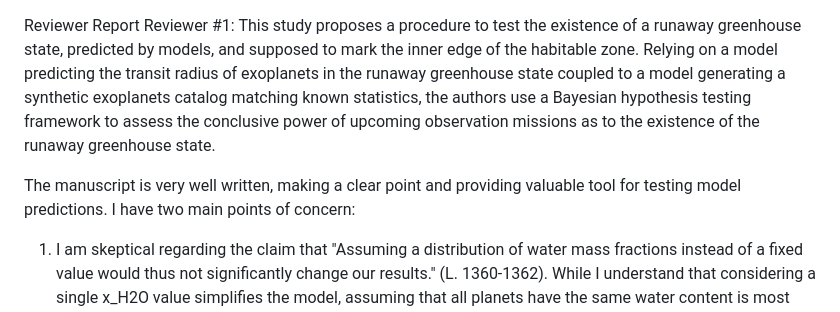
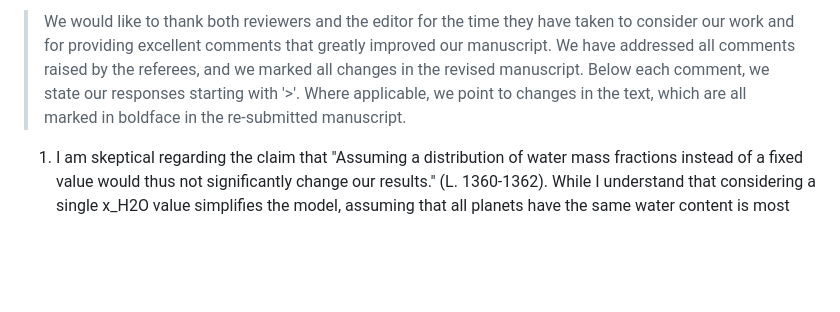
Before and after one commit to matiscke/hz-inner-edge-discontinuity, a Markdown page: review/psj_revision.md, the part around the change. Rendered like a GitHub page; blank space fills up the shorter version.

Commit message:
add intro words to the reply to the reports

```diff
--- a/review/psj_revision.md
+++ b/review/psj_revision.md
@@ -1,9 +1,6 @@
+> We would like to thank both reviewers and the editor for the time they have taken to consider our work and for providing excellent comments that greatly improved our manuscript.
+> We have addressed all comments raised by the referees, and we marked all changes in the revised manuscript. Below each comment, we state our responses starting with '>'. Where applicable, we point to changes in the text, which are all marked in boldface in the re-submitted manuscript.
 
-Reviewer Report
-Reviewer #1:
-This study proposes a procedure to test the existence of a runaway greenhouse state, predicted by models, and supposed to mark the inner edge of the habitable zone. Relying on a model predicting the transit radius of exoplanets in the runaway greenhouse state coupled to a model generating a synthetic exoplanets catalog matching known statistics, the authors use a Bayesian hypothesis testing framework to assess the conclusive power of upcoming observation missions as to the existence of the runaway greenhouse state.
-
-The manuscript is very well written, making a clear point and providing valuable tool for testing model predictions. I have two main points of concern:
 
 1) I am skeptical regarding the claim that "Assuming a distribution of water mass fractions instead of a fixed value would thus not significantly change our results." (L. 1360-1362). While I understand that considering a single x_H2O value simplifies the model, assuming that all planets have the same water content is most certainly wrong. One can obviously debate what a realistic water mass fraction would be, and constraining it is beyond the scope of this study, but I think that an important robustness test would be to test at least a (log-)uniform distribution and see how the results change. This might, in turn, call for further discussion. In particular, I am not convinced that planet having a small water mass fraction can simply be absorbed in the dilution factor, because I expect a continuous distribution of x_H2O to have a more complex effect.
 > We thank the referee for their suggestion and agree that the underlying water mass fraction of exoplanets is a critical parameter of the exoplanet census, which we believe our predictions will help to constrain. In fact, we chose our initial conditions such as to arrive at the most conservative outcome of the model under the premise that a runaway greenhouse phase exists at all within the exoplanet census.
```
